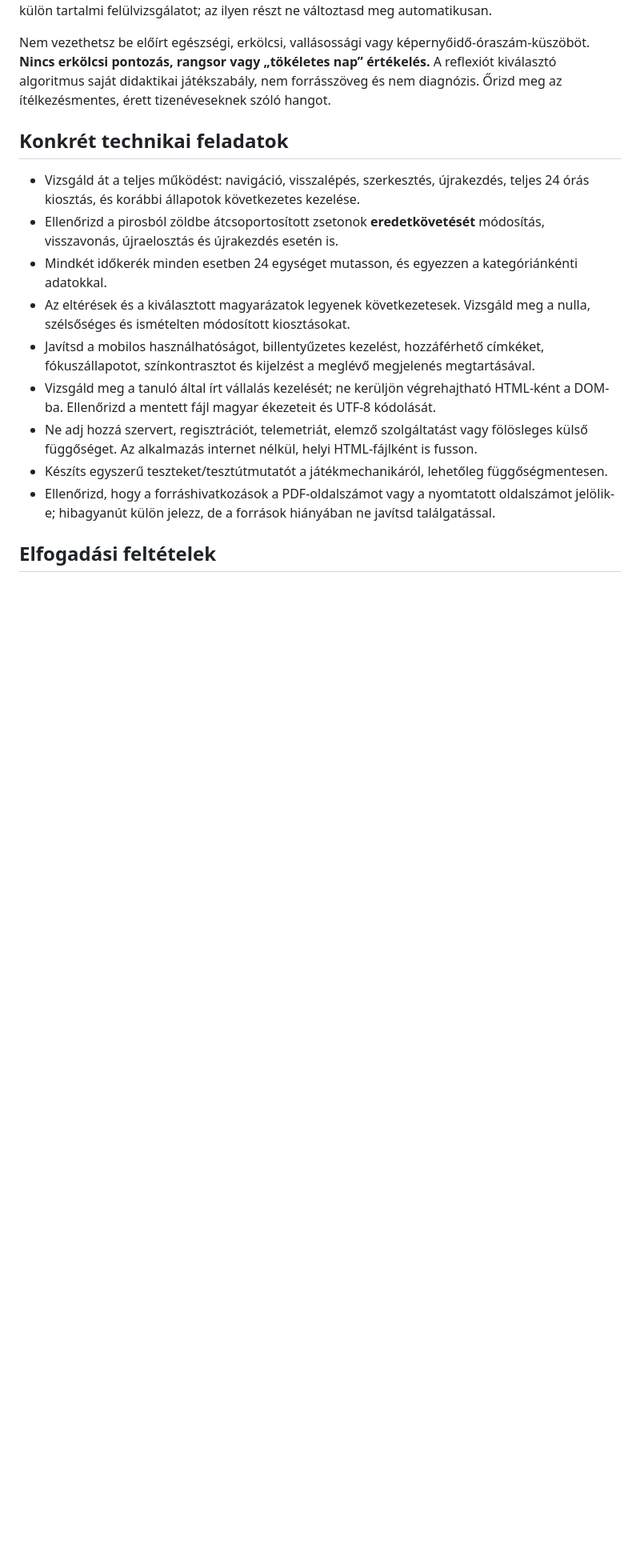
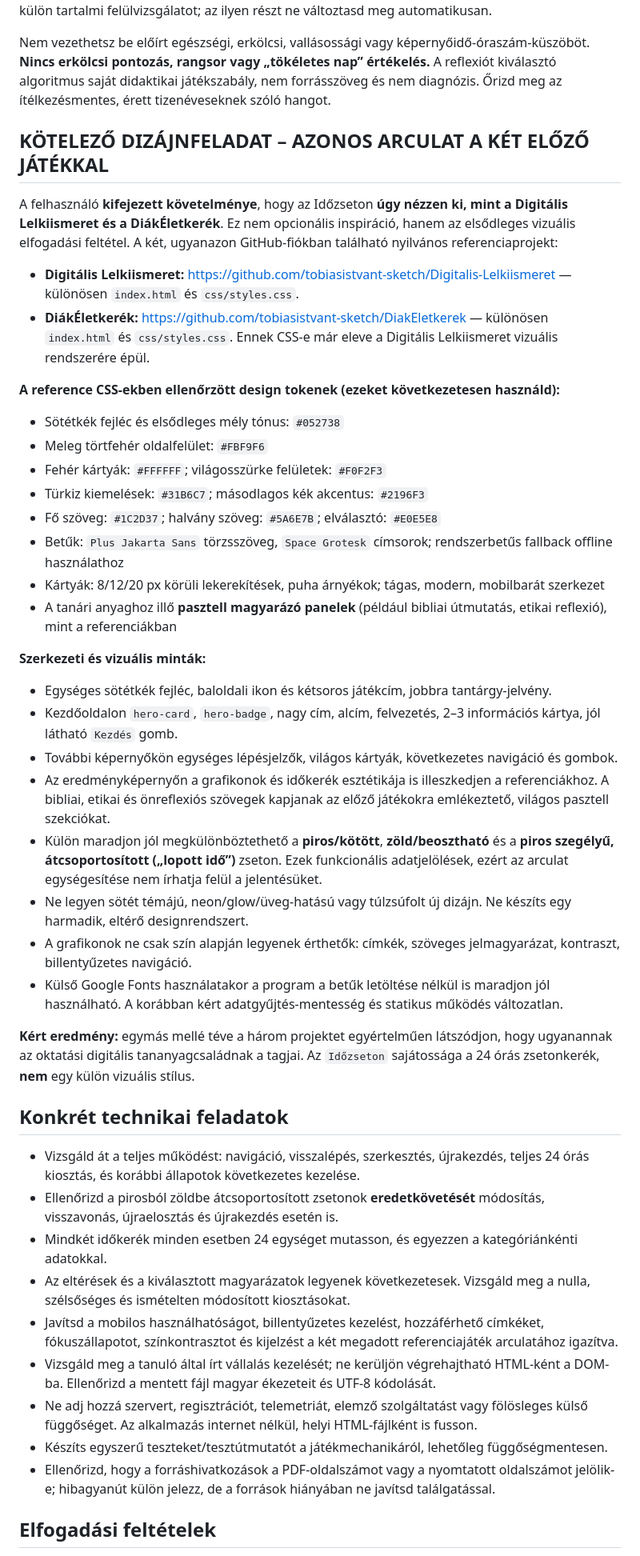
Before and after one commit to tobiasistvant-sketch/Idozseton, a Markdown page: JULES_FELADAT.md, the part around one of its changes. Shown at 80% size. GitHub-like rendering; blank space fills up the shorter version.

Commit message:
Require design consistency with Digitalis Lelkiismeret and DiakEletkerek

```diff
--- a/JULES_FELADAT.md
+++ b/JULES_FELADAT.md
@@ -16,12 +16,41 @@ A FORRASJEGYZEK.md a korábban ellenőrzött feltöltött forrásokat és az eze
 
 Nem vezethetsz be előírt egészségi, erkölcsi, vallásossági vagy képernyőidő-óraszám-küszöböt. **Nincs erkölcsi pontozás, rangsor vagy „tökéletes nap” értékelés.** A reflexiót kiválasztó algoritmus saját didaktikai játékszabály, nem forrásszöveg és nem diagnózis. Őrizd meg az ítélkezésmentes, érett tizenéveseknek szóló hangot.
 
+
+## KÖTELEZŐ DIZÁJNFELADAT – AZONOS ARCULAT A KÉT ELŐZŐ JÁTÉKKAL
+A felhasználó **kifejezett követelménye**, hogy az Időzseton **úgy nézzen ki, mint a Digitális Lelkiismeret és a DiákÉletkerék**. Ez nem opcionális inspiráció, hanem az elsődleges vizuális elfogadási feltétel. A két, ugyanazon GitHub-fiókban található nyilvános referenciaprojekt:
+
+- **Digitális Lelkiismeret:** https://github.com/tobiasistvant-sketch/Digitalis-Lelkiismeret — különösen `index.html` és `css/styles.css`.
+- **DiákÉletkerék:** https://github.com/tobiasistvant-sketch/DiakEletkerek — különösen `index.html` és `css/styles.css`. Ennek CSS-e már eleve a Digitális Lelkiismeret vizuális rendszerére épül.
+
+**A reference CSS-ekben ellenőrzött design tokenek (ezeket következetesen használd):**
+- Sötétkék fejléc és elsődleges mély tónus: `#052738`
+- Meleg törtfehér oldalfelület: `#FBF9F6`
+- Fehér kártyák: `#FFFFFF`; világosszürke felületek: `#F0F2F3`
+- Türkiz kiemelések: `#31B6C7`; másodlagos kék akcentus: `#2196F3`
+- Fő szöveg: `#1C2D37`; halvány szöveg: `#5A6E7B`; elválasztó: `#E0E5E8`
+- Betűk: `Plus Jakarta Sans` törzsszöveg, `Space Grotesk` címsorok; rendszerbetűs fallback offline használathoz
+- Kártyák: 8/12/20 px körüli lekerekítések, puha árnyékok; tágas, modern, mobilbarát szerkezet
+- A tanári anyaghoz illő **pasztell magyarázó panelek** (például bibliai útmutatás, etikai reflexió), mint a referenciákban
+
+**Szerkezeti és vizuális minták:**
+- Egységes sötétkék fejléc, baloldali ikon és kétsoros játékcím, jobbra tantárgy-jelvény.
+- Kezdőoldalon `hero-card`, `hero-badge`, nagy cím, alcím, felvezetés, 2–3 információs kártya, jól látható `Kezdés` gomb.
+- További képernyőkön egységes lépésjelzők, világos kártyák, következetes navigáció és gombok.
+- Az eredményképernyőn a grafikonok és időkerék esztétikája is illeszkedjen a referenciákhoz. A bibliai, etikai és önreflexiós szövegek kapjanak az előző játékokra emlékeztető, világos pasztell szekciókat.
+- Külön maradjon jól megkülönböztethető a **piros/kötött**, **zöld/beosztható** és a **piros szegélyű, átcsoportosított („lopott idő”)** zseton. Ezek funkcionális adatjelölések, ezért az arculat egységesítése nem írhatja felül a jelentésüket.
+- Ne legyen sötét témájú, neon/glow/üveg-hatású vagy túlzsúfolt új dizájn. Ne készíts egy harmadik, eltérő designrendszert.
+- A grafikonok ne csak szín alapján legyenek érthetők: címkék, szöveges jelmagyarázat, kontraszt, billentyűzetes navigáció.
+- Külső Google Fonts használatakor a program a betűk letöltése nélkül is maradjon jól használható. A korábban kért adatgyűjtés-mentesség és statikus működés változatlan.
+
+**Kért eredmény:** egymás mellé téve a három projektet egyértelműen látszódjon, hogy ugyanannak az oktatási digitális tananyagcsaládnak a tagjai. Az `Időzseton` sajátossága a 24 órás zsetonkerék, **nem** egy külön vizuális stílus.
+
 ## Konkrét technikai feladatok
 - Vizsgáld át a teljes működést: navigáció, visszalépés, szerkesztés, újrakezdés, teljes 24 órás kiosztás, és korábbi állapotok következetes kezelése.
 - Ellenőrizd a pirosból zöldbe átcsoportosított zsetonok **eredetkövetését** módosítás, visszavonás, újraelosztás és újrakezdés esetén is.
 - Mindkét időkerék minden esetben 24 egységet mutasson, és egyezzen a kategóriánkénti adatokkal.
 - Az eltérések és a kiválasztott magyarázatok legyenek következetesek. Vizsgáld meg a nulla, szélsőséges és ismételten módosított kiosztásokat.
-- Javítsd a mobilos használhatóságot, billentyűzetes kezelést, hozzáférhető címkéket, fókuszállapotot, színkontrasztot és kijelzést a meglévő megjelenés megtartásával.
+- Javítsd a mobilos használhatóságot, billentyűzetes kezelést, hozzáférhető címkéket, fókuszállapotot, színkontrasztot és kijelzést a két megadott referenciajáték arculatához igazítva.
 - Vizsgáld meg a tanuló által írt vállalás kezelését; ne kerüljön végrehajtható HTML-ként a DOM-ba. Ellenőrizd a mentett fájl magyar ékezeteit és UTF-8 kódolását.
 - Ne adj hozzá szervert, regisztrációt, telemetriát, elemző szolgáltatást vagy fölösleges külső függőséget. Az alkalmazás internet nélkül, helyi HTML-fájlként is fusson.
 - Készíts egyszerű teszteket/tesztútmutatót a játékmechanikáról, lehetőleg függőségmentesen.
```
Also changed, not shown: other parts of JULES_FELADAT.md (+3 -2 lines).
